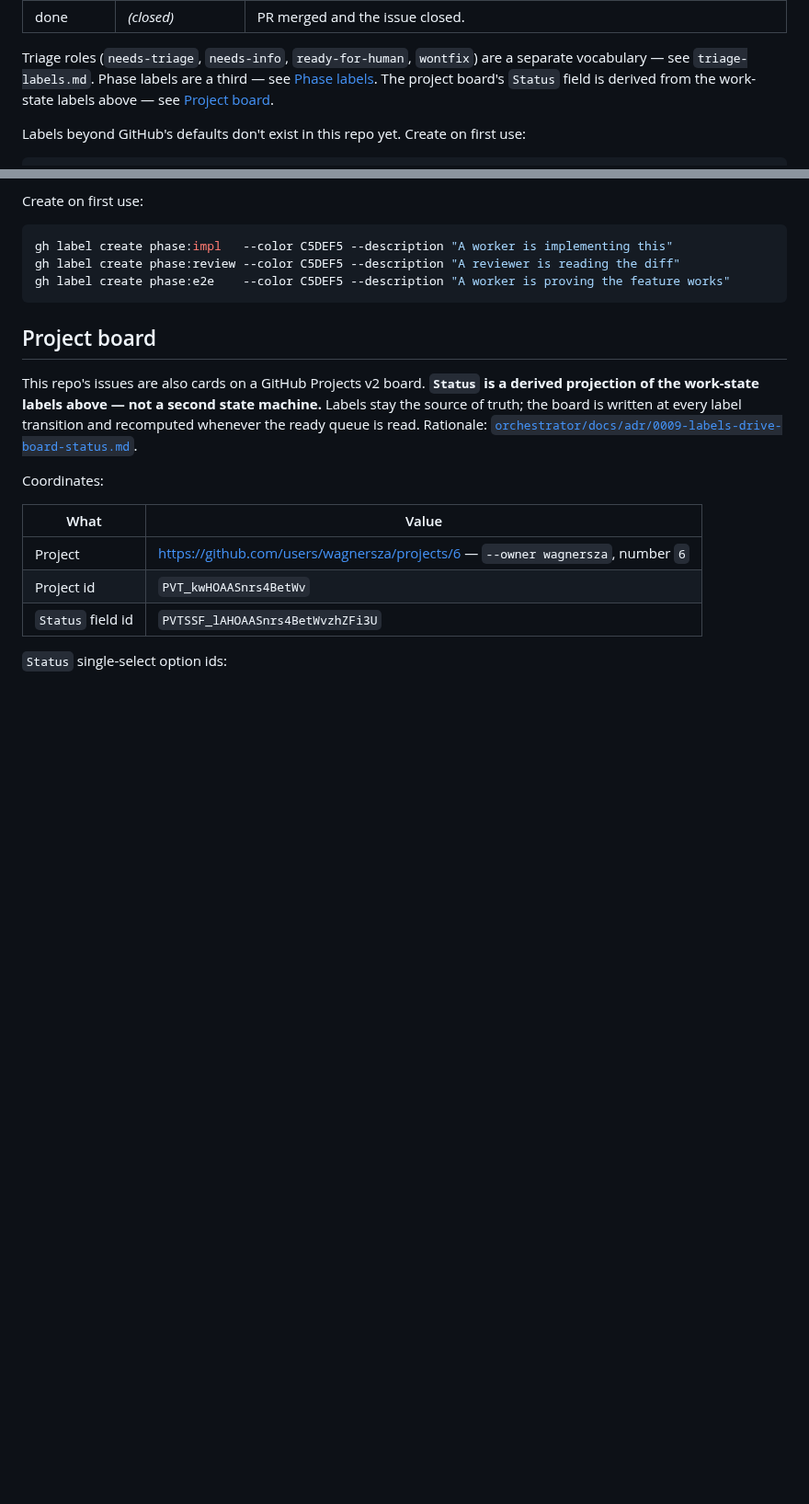
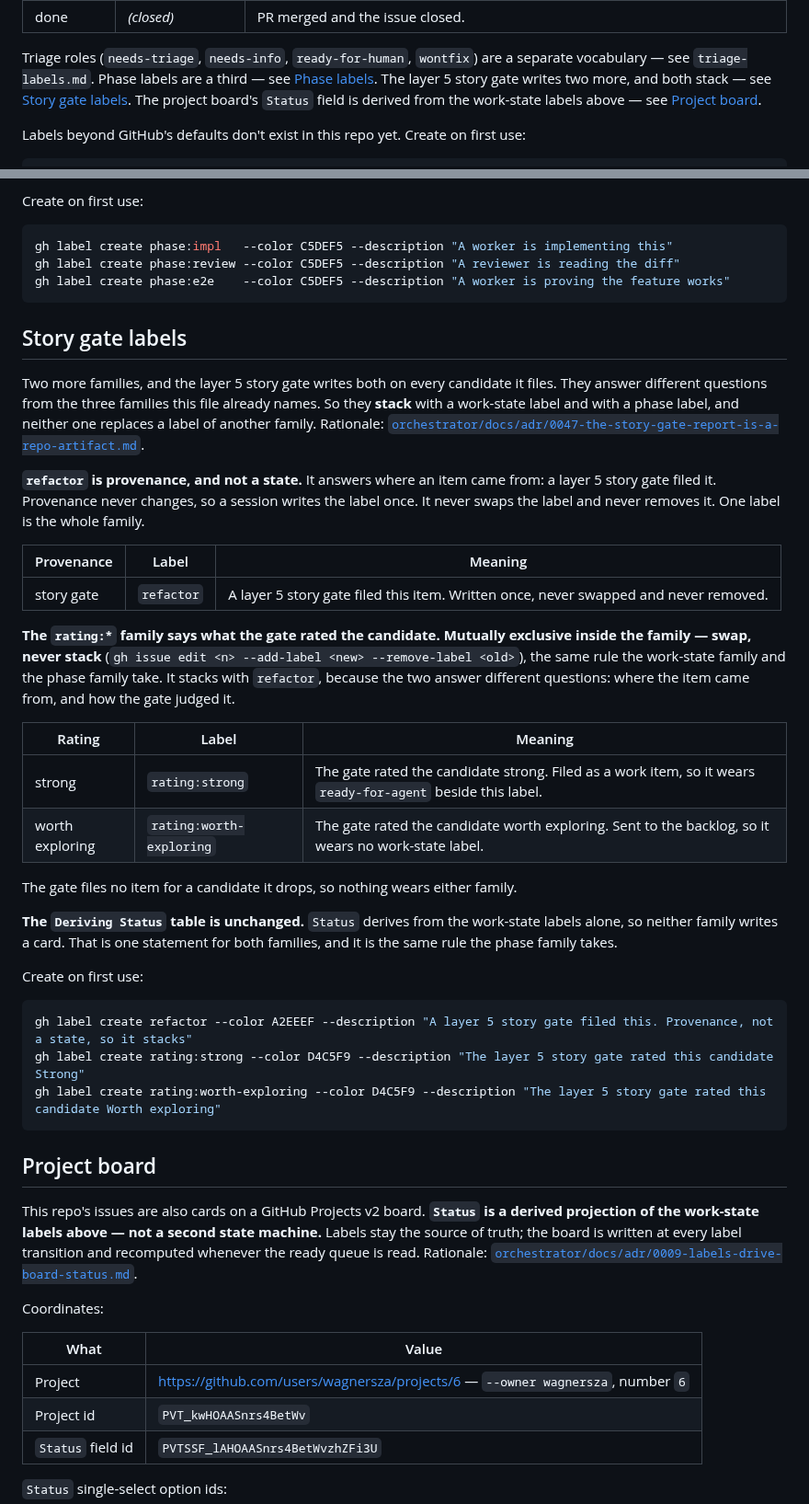
Before and after one commit to wagnersza/orchestrator-skills, a Markdown page: docs/agents/issue-tracker.md, 2 parts joined by grey strips. Shown at 92% size. Drawn GitHub-style; blank space fills up the shorter version.

Commit message:
docs: document the story gate's provenance and rating labels
The `refactor` label and the `rating:*` family both exist on the tracker and
both sit on the candidates of story #143, with no written rule behind them.
This adds the rule, so the next story gate applies them without being asked.

The two families answer questions the three families above them do not, so
they stack instead of swapping. `refactor` is provenance and is written once.
A rating is one value out of a set, so that family swaps inside itself, the
same rule the work-state and phase families take. Neither family writes a
board card, and the `Deriving Status` table is unchanged.

Co-Authored-By: Claude Opus 5 (1M context) <noreply@anthropic.com>

````diff
--- a/docs/agents/issue-tracker.md
+++ b/docs/agents/issue-tracker.md
@@ -35,8 +35,9 @@ The orchestrator reads these from here; its own config never redefines them.
 
 Triage roles (`needs-triage`, `needs-info`, `ready-for-human`, `wontfix`) are a
 separate vocabulary — see `triage-labels.md`. Phase labels are a third — see
-[Phase labels](#phase-labels). The project board's `Status` field is derived from the
-work-state labels above — see [Project board](#project-board).
+[Phase labels](#phase-labels). The layer 5 story gate writes two more, and both stack —
+see [Story gate labels](#story-gate-labels). The project board's `Status` field is derived
+from the work-state labels above — see [Project board](#project-board).
 
 Labels beyond GitHub's defaults don't exist in this repo yet. Create on first use:
 
@@ -78,6 +79,47 @@ Create on first use:
 gh label create phase:impl   --color C5DEF5 --description "A worker is implementing this"
 gh label create phase:review --color C5DEF5 --description "A reviewer is reading the diff"
 gh label create phase:e2e    --color C5DEF5 --description "A worker is proving the feature works"
+```
+
+## Story gate labels
+
+Two more families, and the layer 5 story gate writes both on every candidate it files. They
+answer different questions from the three families this file already names. So they **stack**
+with a work-state label and with a phase label, and neither one replaces a label of another
+family. Rationale:
+[`orchestrator/docs/adr/0047-the-story-gate-report-is-a-repo-artifact.md`](../../orchestrator/docs/adr/0047-the-story-gate-report-is-a-repo-artifact.md).
+
+**`refactor` is provenance, and not a state.** It answers where an item came from: a layer 5
+story gate filed it. Provenance never changes, so a session writes the label once. It never
+swaps the label and never removes it. One label is the whole family.
+
+| Provenance | Label | Meaning |
+|-------|-------|---------|
+| story gate | `refactor` | A layer 5 story gate filed this item. Written once, never swapped and never removed. |
+
+**The `rating:*` family says what the gate rated the candidate.** **Mutually exclusive inside
+the family — swap, never stack** (`gh issue edit <n> --add-label <new> --remove-label <old>`),
+the same rule the work-state family and the phase family take. It stacks with `refactor`,
+because the two answer different questions: where the item came from, and how the gate judged
+it.
+
+| Rating | Label | Meaning |
+|-------|-------|---------|
+| strong | `rating:strong` | The gate rated the candidate strong. Filed as a work item, so it wears `ready-for-agent` beside this label. |
+| worth exploring | `rating:worth-exploring` | The gate rated the candidate worth exploring. Sent to the backlog, so it wears no work-state label. |
+
+The gate files no item for a candidate it drops, so nothing wears either family.
+
+**The `Deriving Status` table is unchanged.** `Status` derives from the work-state labels
+alone, so neither family writes a card. That is one statement for both families, and it is the
+same rule the phase family takes.
+
+Create on first use:
+
+```bash
+gh label create refactor --color A2EEEF --description "A layer 5 story gate filed this. Provenance, not a state, so it stacks"
+gh label create rating:strong --color D4C5F9 --description "The layer 5 story gate rated this candidate Strong"
+gh label create rating:worth-exploring --color D4C5F9 --description "The layer 5 story gate rated this candidate Worth exploring"
 ```
 
 ## Project board
````
